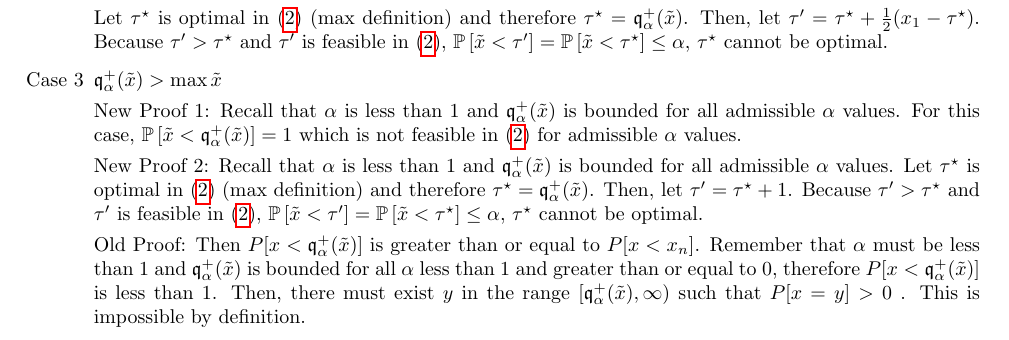
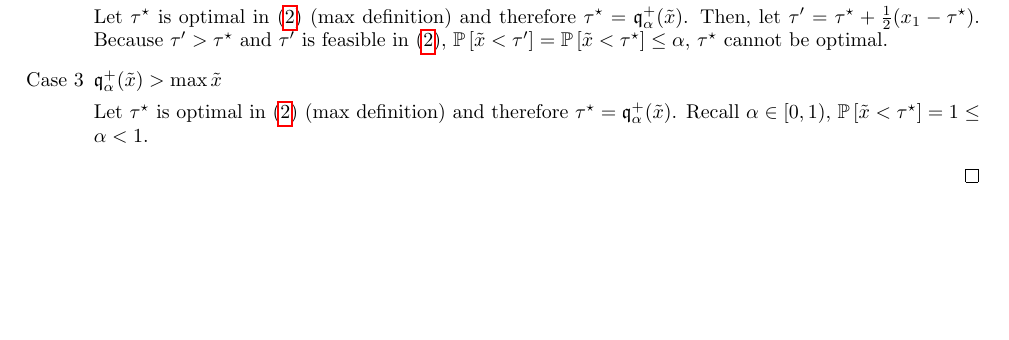
Before and after one commit to GersiD/FastCVaR, a LaTeX document (main.tex): part of page 2 of 5, cut so that both start at the same text, the shorter picture padded with empty space. Compiled offline with pdfLaTeX.

Commit message:
Update on Overleaf.

```diff
--- a/main.tex
+++ b/main.tex
@@ -155,12 +155,12 @@ Let $\tau\opt $ is optimal in \eqref{eq:var-definition} (max definition) and the
 \item[Case 3]  $\quant^+_{\alpha}(\tilde{x}) > \max \tilde{x}$
 
 
-  New Proof 1: Recall that $\alpha$ is less than 1 and  $\quant^+_{\alpha}(\tilde{x})$ is bounded for all admissible $\alpha$ values. For this case, $\P{\tilde{x} < \quant^+_{\alpha}(\tilde{x})} = 1$ which is not feasible in \eqref{eq:var-definition} for admissible $\alpha$ values.
 
+  Let $\tau\opt $ is optimal in \eqref{eq:var-definition} (max definition) and therefore $\tau\opt  = \quant^+_{\alpha}(\tilde{x})$. Recall $\alpha \in [0,1)$, $\P{\tilde{x} < \tau\opt} = 1 \leq \alpha < 1$.
 
-  New Proof 2: Recall that $\alpha$ is less than 1 and  $\quant^+_{\alpha}(\tilde{x})$ is bounded for all admissible $\alpha$ values. Let $\tau\opt $ is optimal in \eqref{eq:var-definition} (max definition) and therefore $\tau\opt  = \quant^+_{\alpha}(\tilde{x})  $. Then, let $\tau' = \tau\opt + 1$. Because $\tau' > \tau\opt $ and $\tau'$ is feasible in \eqref{eq:var-definition}, $\P{ \tilde{x} < \tau' } =  \P{ \tilde{x} < \tau\opt  }\le \alpha$, $\tau\opt $ cannot be optimal.
+  % New Proof 2: Recall that $\alpha$ is less than 1 and  $\quant^+_{\alpha}(\tilde{x})$ is bounded for all admissible $\alpha$ values. Let $\tau\opt $ is optimal in \eqref{eq:var-definition} (max definition) and therefore $\tau\opt  = \quant^+_{\alpha}(\tilde{x})  $. Then, let $\tau' = \tau\opt + 1$. Because $\tau' > \tau\opt $ and $\tau'$ is feasible in \eqref{eq:var-definition}, $\P{ \tilde{x} < \tau' } =  \P{ \tilde{x} < \tau\opt  }\le \alpha$, $\tau\opt $ cannot be optimal.
 
-  Old Proof: Then $ P[x < \quant_{\alpha}^+(\tilde{x})] $ is greater than or equal to $ P[x < x_{n}] $. Remember that $\alpha$ must be less than 1 and $\quant_{\alpha}^+(\tilde{x})$ is bounded for all $\alpha$ less than 1 and greater than or equal to 0, therefore $ P[x < \quant_{\alpha}^+(\tilde{x})] $ is less than 1. Then, there must exist $ y $ in the range $ [\quant_{\alpha}^+(\tilde{x}), \infty) $ such that $ P[x = y] > 0 $ . This is impossible by definition.
+  % Old Proof: Then $ P[x < \quant_{\alpha}^+(\tilde{x})] $ is greater than or equal to $ P[x < x_{n}] $. Remember that $\alpha$ must be less than 1 and $\quant_{\alpha}^+(\tilde{x})$ is bounded for all $\alpha$ less than 1 and greater than or equal to 0, therefore $ P[x < \quant_{\alpha}^+(\tilde{x})] $ is less than 1. Then, there must exist $ y $ in the range $ [\quant_{\alpha}^+(\tilde{x}), \infty) $ such that $ P[x = y] > 0 $ . This is impossible by definition.
 
 \end{enumerate}
 
```
